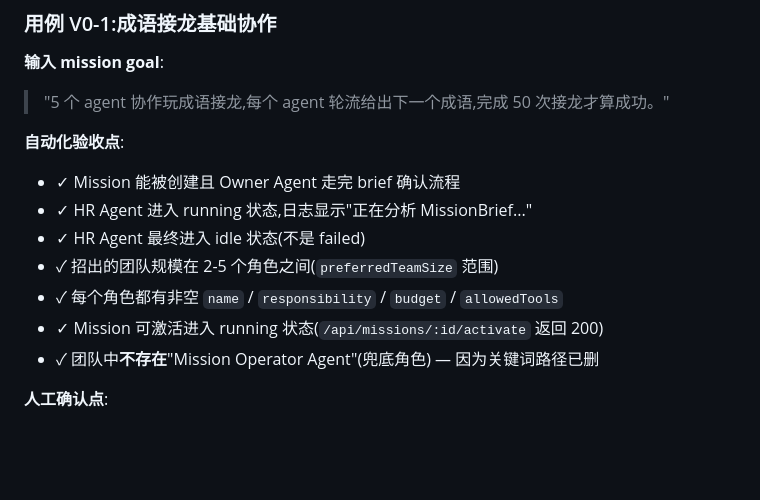
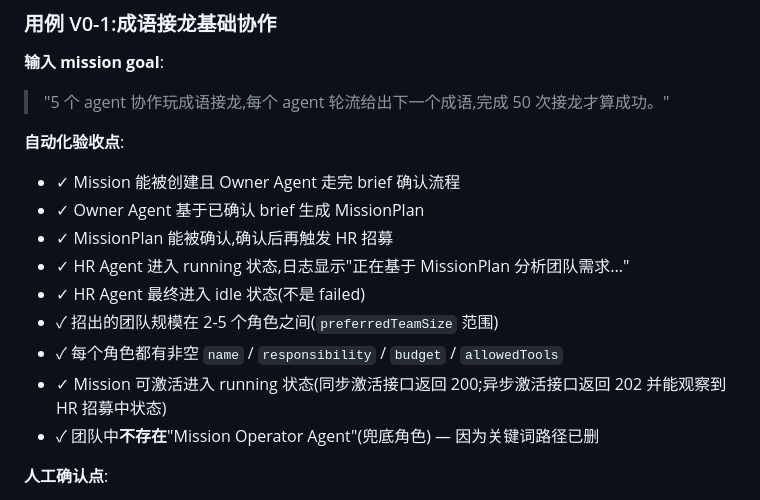
Before and after one commit to zexho994/MissionAgent, a Markdown page: docs/E2E-ROADMAP.md, the part around the change. Drawn GitHub-style; blank space fills up the shorter version.

Commit message:
docs: add e2e roadmap

```diff
--- a/docs/E2E-ROADMAP.md
+++ b/docs/E2E-ROADMAP.md
@@ -31,11 +31,13 @@ HR 能根据**任意** mission 目标真分析并招人,不再依赖关键词匹
 
 **自动化验收点**:
 - ✓ Mission 能被创建且 Owner Agent 走完 brief 确认流程
-- ✓ HR Agent 进入 running 状态,日志显示"正在分析 MissionBrief..."
+- ✓ Owner Agent 基于已确认 brief 生成 MissionPlan
+- ✓ MissionPlan 能被确认,确认后再触发 HR 招募
+- ✓ HR Agent 进入 running 状态,日志显示"正在基于 MissionPlan 分析团队需求..."
 - ✓ HR Agent 最终进入 idle 状态(不是 failed)
 - ✓ 招出的团队规模在 2-5 个角色之间(`preferredTeamSize` 范围)
 - ✓ 每个角色都有非空 `name` / `responsibility` / `budget` / `allowedTools`
-- ✓ Mission 可激活进入 running 状态(`/api/missions/:id/activate` 返回 200)
+- ✓ Mission 可激活进入 running 状态(同步激活接口返回 200;异步激活接口返回 202 并能观察到 HR 招募中状态)
 - ✓ 团队中**不存在**"Mission Operator Agent"(兜底角色) — 因为关键词路径已删
 
 **人工确认点**:
```
